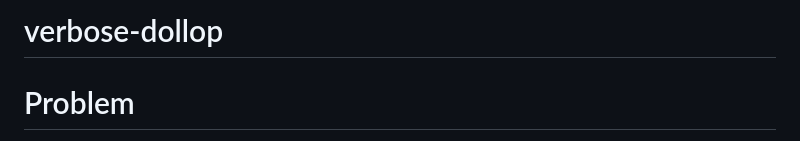
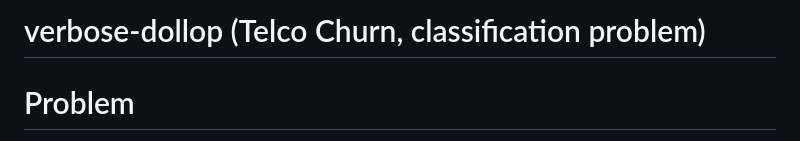
Before and after one commit to walepop/verbose-dollop, a Markdown page: README.md, the part around the change. Rendered like a GitHub page.

```diff
--- a/README.md
+++ b/README.md
@@ -1,4 +1,4 @@
-# verbose-dollop
+# verbose-dollop (Telco Churn, classification problem)
 # Problem
 Machine Learning beginning for churn in the Telecommunication Industry. Churn has long been a major problem in the telecommunication industry as users can easily swap to a different service provider. This prompts service providers to identify patterns that make a user churn. The information helps the service provider know the certain conditions that users are more likely to churn. The service providers can suggest products or services that will navigate such conditions to facilitate customer churn. The customer dataset is gotten from Kaggle.
 
```
